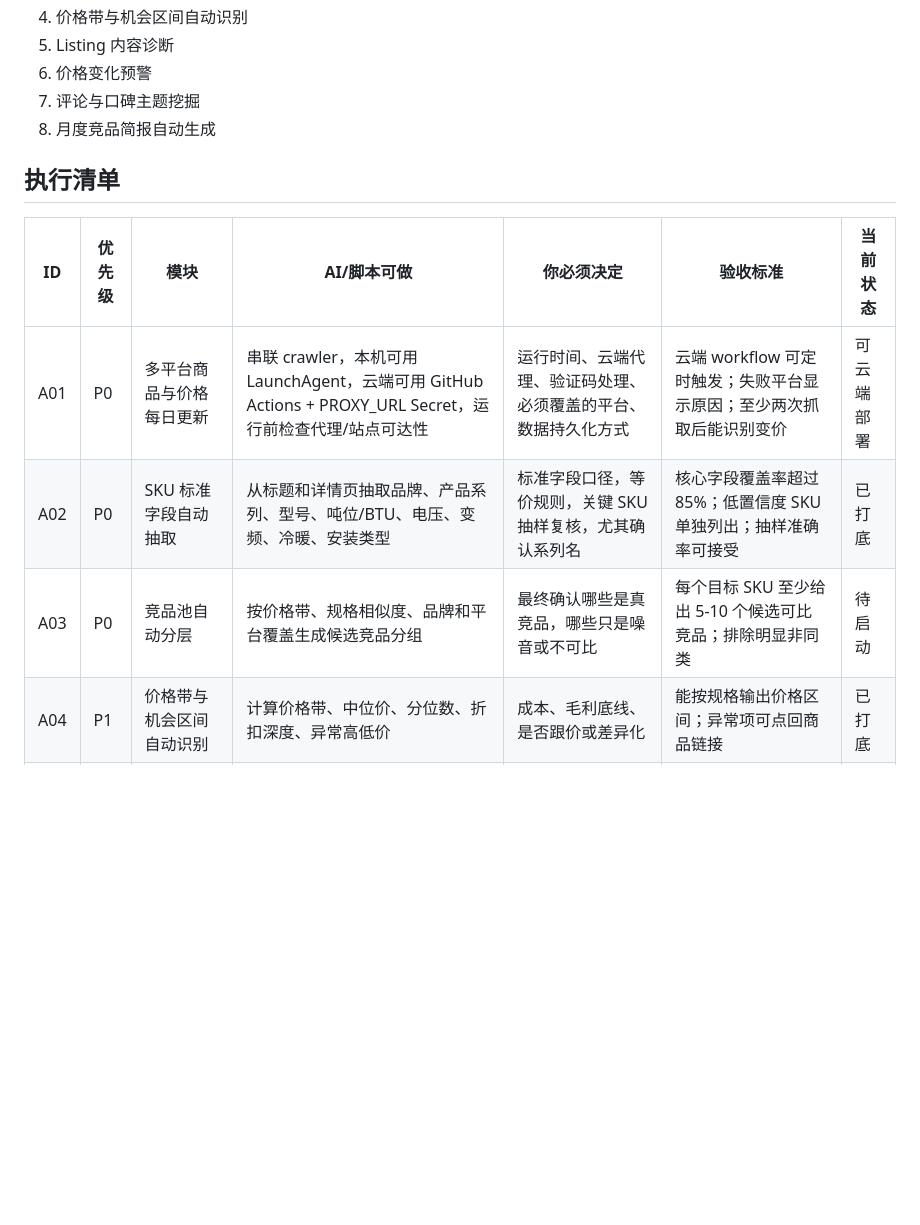
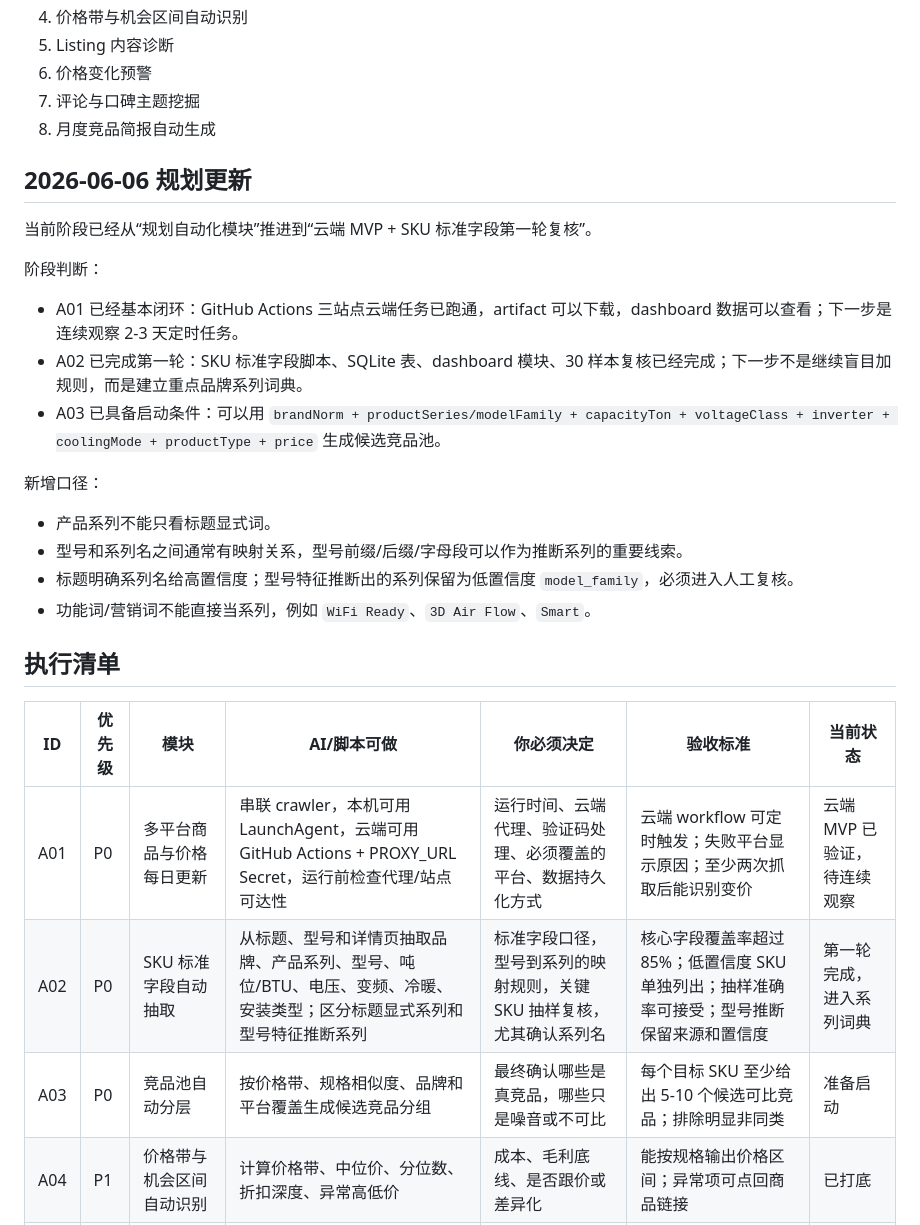
Before and after one commit to uvapengwang2023/mx-ac-tracker, a Markdown page: 04_20260606_竞品分析AI自动化执行清单.md, the part around one of its changes. GitHub-like rendering; blank space fills up the shorter version.

```diff
--- a/04_20260606_竞品分析AI自动化执行清单.md
+++ b/04_20260606_竞品分析AI自动化执行清单.md
@@ -15,13 +15,30 @@
 7. 评论与口碑主题挖掘
 8. 月度竞品简报自动生成
 
+## 2026-06-06 规划更新
+
+当前阶段已经从“规划自动化模块”推进到“云端 MVP + SKU 标准字段第一轮复核”。
+
+阶段判断：
+
+- A01 已经基本闭环：GitHub Actions 三站点云端任务已跑通，artifact 可以下载，dashboard 数据可以查看；下一步是连续观察 2-3 天定时任务。
+- A02 已完成第一轮：SKU 标准字段脚本、SQLite 表、dashboard 模块、30 样本复核已经完成；下一步不是继续盲目加规则，而是建立重点品牌系列词典。
+- A03 已具备启动条件：可以用 `brandNorm + productSeries/modelFamily + capacityTon + voltageClass + inverter + coolingMode + productType + price` 生成候选竞品池。
+
+新增口径：
+
+- 产品系列不能只看标题显式词。
+- 型号和系列名之间通常有映射关系，型号前缀/后缀/字母段可以作为推断系列的重要线索。
+- 标题明确系列名给高置信度；型号特征推断出的系列保留为低置信度 `model_family`，必须进入人工复核。
+- 功能词/营销词不能直接当系列，例如 `WiFi Ready`、`3D Air Flow`、`Smart`。
+
 ## 执行清单
 
 | ID | 优先级 | 模块 | AI/脚本可做 | 你必须决定 | 验收标准 | 当前状态 |
 |---|---|---|---|---|---|---|
-| A01 | P0 | 多平台商品与价格每日更新 | 串联 crawler，本机可用 LaunchAgent，云端可用 GitHub Actions + PROXY_URL Secret，运行前检查代理/站点可达性 | 运行时间、云端代理、验证码处理、必须覆盖的平台、数据持久化方式 | 云端 workflow 可定时触发；失败平台显示原因；至少两次抓取后能识别变价 | 可云端部署 |
-| A02 | P0 | SKU 标准字段自动抽取 | 从标题和详情页抽取品牌、产品系列、型号、吨位/BTU、电压、变频、冷暖、安装类型 | 标准字段口径，等价规则，关键 SKU 抽样复核，尤其确认系列名 | 核心字段覆盖率超过 85%；低置信度 SKU 单独列出；抽样准确率可接受 | 已打底 |
-| A03 | P0 | 竞品池自动分层 | 按价格带、规格相似度、品牌和平台覆盖生成候选竞品分组 | 最终确认哪些是真竞品，哪些只是噪音或不可比 | 每个目标 SKU 至少给出 5-10 个候选可比竞品；排除明显非同类 | 待启动 |
+| A01 | P0 | 多平台商品与价格每日更新 | 串联 crawler，本机可用 LaunchAgent，云端可用 GitHub Actions + PROXY_URL Secret，运行前检查代理/站点可达性 | 运行时间、云端代理、验证码处理、必须覆盖的平台、数据持久化方式 | 云端 workflow 可定时触发；失败平台显示原因；至少两次抓取后能识别变价 | 云端 MVP 已验证，待连续观察 |
+| A02 | P0 | SKU 标准字段自动抽取 | 从标题、型号和详情页抽取品牌、产品系列、型号、吨位/BTU、电压、变频、冷暖、安装类型；区分标题显式系列和型号特征推断系列 | 标准字段口径，型号到系列的映射规则，关键 SKU 抽样复核，尤其确认系列名 | 核心字段覆盖率超过 85%；低置信度 SKU 单独列出；抽样准确率可接受；型号推断保留来源和置信度 | 第一轮完成，进入系列词典 |
+| A03 | P0 | 竞品池自动分层 | 按价格带、规格相似度、品牌和平台覆盖生成候选竞品分组 | 最终确认哪些是真竞品，哪些只是噪音或不可比 | 每个目标 SKU 至少给出 5-10 个候选可比竞品；排除明显非同类 | 准备启动 |
 | A04 | P1 | 价格带与机会区间自动识别 | 计算价格带、中位价、分位数、折扣深度、异常高低价 | 成本、毛利底线、是否跟价或差异化 | 能按规格输出价格区间；异常项可点回商品链接 | 已打底 |
 | A05 | P1 | Listing 内容诊断 | 评估标题、图片、卖点、规格完整度和本地化表达 | 品牌语气、合规措辞、可真实承诺的卖点 | 每个重点竞品有一页诊断；能指出标题、规格、图文、服务承诺缺口 | 待补详情页 |
 | A06 | P1 | 价格变化预警 | 按阈值生成降价、涨价、新品、下架提醒 | 重点品牌/SKU 清单和触发阈值 | 每条提醒有原因、幅度、链接和建议动作 | 已打底 |
```
Also changed, not shown: other parts of 04_20260606_竞品分析AI自动化执行清单.md (+17 -5 lines).
